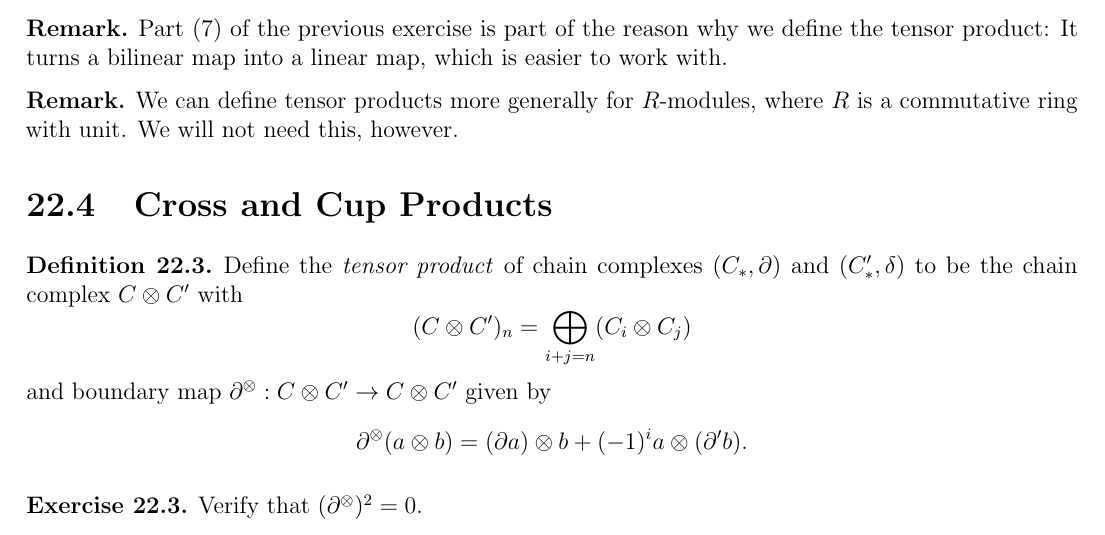
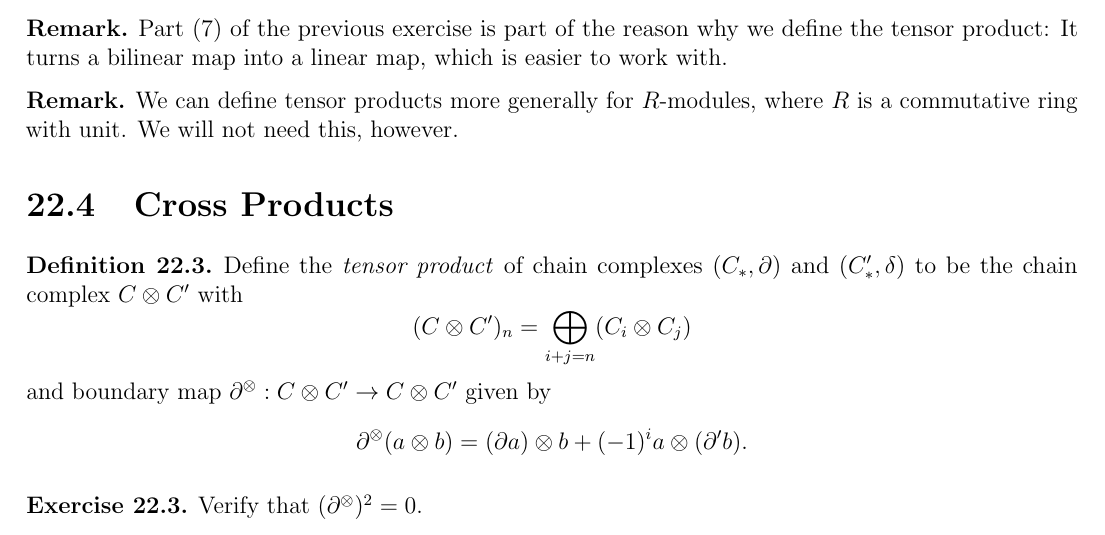
Before and after one commit to TheToasterMonster/gt-math6441-notes, a LaTeX thesis (master.tex, which reads lectures/lecture22.tex): part of page 84 of 85, cut so that both start at the same text. Compiled offline with pdfLaTeX.

Commit message:
changed some wording in lecture 22

```diff
--- a/lectures/lecture22.tex
+++ b/lectures/lecture22.tex
@@ -273,7 +273,7 @@
   need this, however.
 \end{remark}
 
-\section{Cross and Cup Products}
+\section{Cross Products}
 \begin{definition}
   Define the \emph{tensor product} of
   chain complexes $(C_*, \partial)$ and
```
Also changed, not shown: master.pdf.
